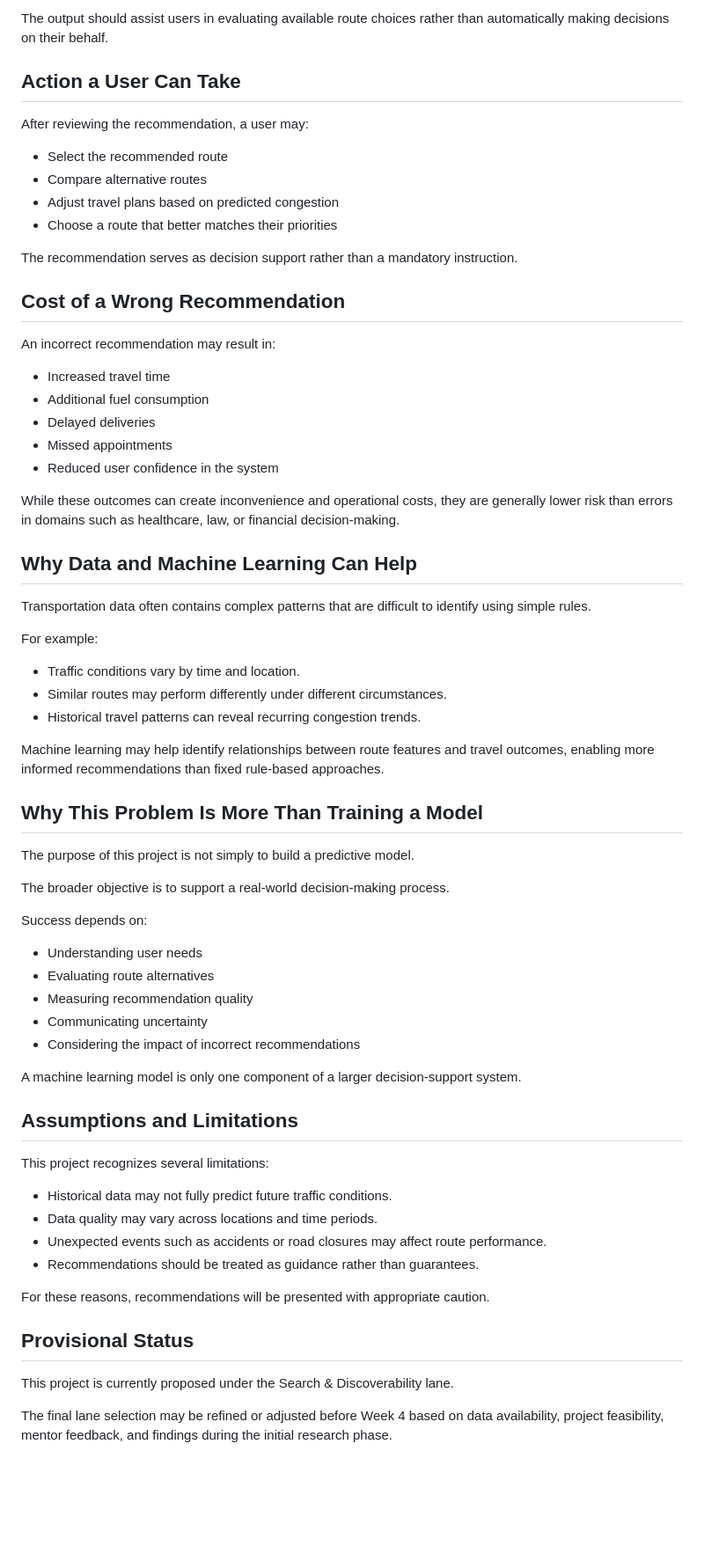
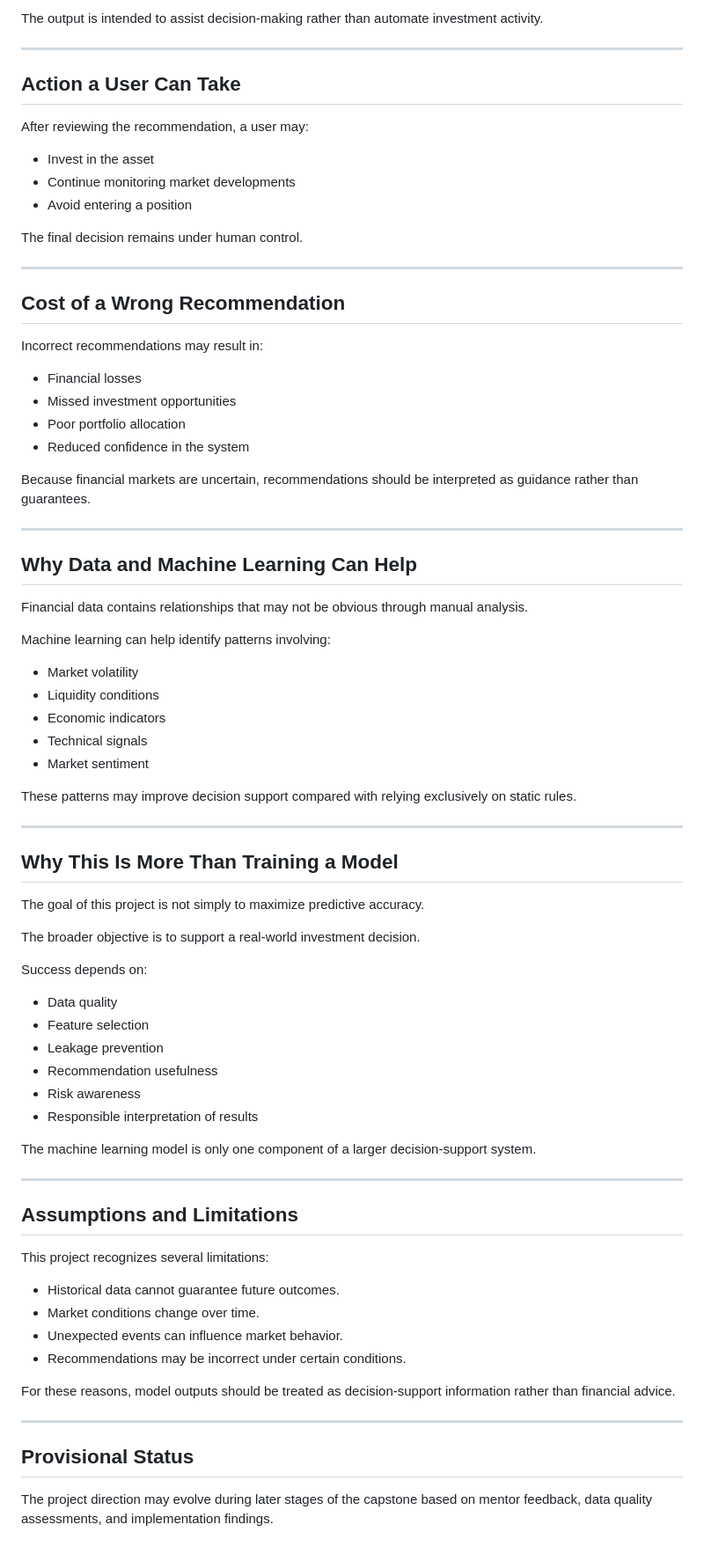
Before and after one commit to Rohaanrz05/flyrank-ml-internship-starter-, a Markdown page: week 01/research_question_framing.md, the part around one of its changes. Shown at 88% size. Rendered like a GitHub page; blank space fills up the shorter version.

```diff
--- a/week 01/research_question_framing.md
+++ b/week 01/research_question_framing.md
@@ -70,70 +81,81 @@ The system is expected to generate one or more of the following outputs:
 
-The output should assist users in evaluating available route choices rather than automatically making decisions on their behalf.
+The output is intended to assist decision-making rather than automate investment activity.
+
+---
 
 ## Action a User Can Take
 
 After reviewing the recommendation, a user may:
 
-* Select the recommended route
-* Compare alternative routes
-* Adjust travel plans based on predicted congestion
-* Choose a route that better matches their priorities
+- Invest in the asset
+- Continue monitoring market developments
+- Avoid entering a position
 
-The recommendation serves as decision support rather than a mandatory instruction.
+The final decision remains under human control.
+
+---
 
 ## Cost of a Wrong Recommendation
 
-An incorrect recommendation may result in:
+Incorrect recommendations may result in:
 
-* Increased travel time
-* Additional fuel consumption
-* Delayed deliveries
-* Missed appointments
-* Reduced user confidence in the system
+- Financial losses
+- Missed investment opportunities
+- Poor portfolio allocation
+- Reduced confidence in the system
 
-While these outcomes can create inconvenience and operational costs, they are generally lower risk than errors in domains such as healthcare, law, or financial decision-making.
+Because financial markets are uncertain, recommendations should be interpreted as guidance rather than guarantees.
+
+---
 
 ## Why Data and Machine Learning Can Help
 
-Transportation data often contains complex patterns that are difficult to identify using simple rules.
+Financial data contains relationships that may not be obvious through manual analysis.
 
-For example:
+Machine learning can help identify patterns involving:
 
-* Traffic conditions vary by time and location.
-* Similar routes may perform differently under different circumstances.
-* Historical travel patterns can reveal recurring congestion trends.
+- Market volatility
+- Liquidity conditions
+- Economic indicators
+- Technical signals
+- Market sentiment
 
-Machine learning may help identify relationships between route features and travel outcomes, enabling more informed recommendations than fixed rule-based approaches.
+These patterns may improve decision support compared with relying exclusively on static rules.
 
-## Why This Problem Is More Than Training a Model
+---
 
-The purpose of this project is not simply to build a predictive model.
+## Why This Is More Than Training a Model
 
-The broader objective is to support a real-world decision-making process.
+The goal of this project is not simply to maximize predictive accuracy.
+
+The broader objective is to support a real-world investment decision.
 
 Success depends on:
 
-* Understanding user needs
-* Evaluating route alternatives
-* Measuring recommendation quality
-* Communicating uncertainty
-* Considering the impact of incorrect recommendations
+- Data quality
+- Feature selection
+- Leakage prevention
+- Recommendation usefulness
+- Risk awareness
+- Responsible interpretation of results
 
-A machine learning model is only one component of a larger decision-support system.
+The machine learning model is only one component of a larger decision-support system.
+
+---
 
 ## Assumptions and Limitations
 
 This project recognizes several limitations:
 
-* Historical data may not fully predict future traffic conditions.
-* Data quality may vary across locations and time periods.
-* Unexpected events such as accidents or road closures may affect route performance.
-* Recommendations should be treated as guidance rather than guarantees.
+- Historical data cannot guarantee future outcomes.
+- Market conditions change over time.
+- Unexpected events can influence market behavior.
+- Recommendations may be incorrect under certain conditions.
 
-For these reasons, recommendations will be presented with appropriate caution.
+For these reasons, model outputs should be treated as decision-support information rather than financial advice.
+
+---
 
 ## Provisional Status
 
-This project is currently proposed under the Search & Discoverability lane.
-
-The final lane selection may be refined or adjusted before Week 4 based on data availability, project feasibility, mentor feedback, and findings during the initial research phase.
+The project direction may evolve during later stages of the capstone based on mentor feedback, data quality assessments, and implementation findings.
```
Also changed, not shown: other parts of week 01/research_question_framing.md (+44 -33 lines).
